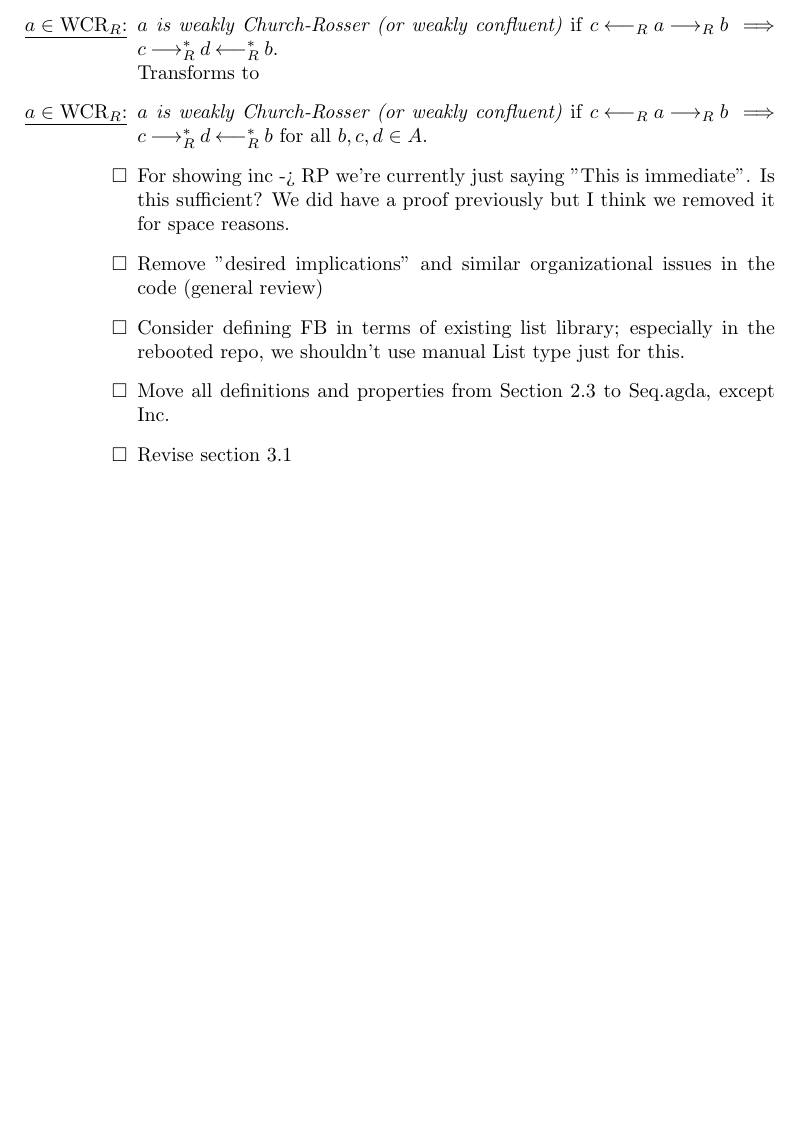
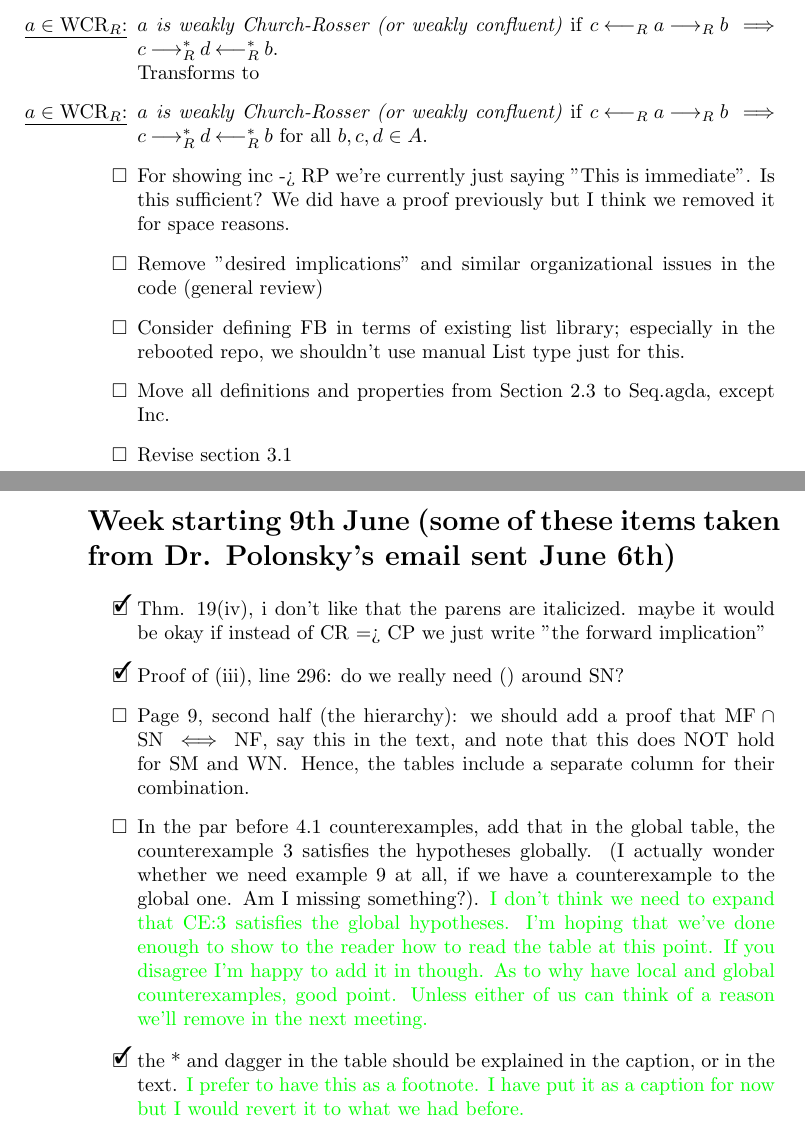
Before and after one commit to DrPolonsky/LAM, a LaTeX document (Relations/Paper/Summer_2025_TODO.tex): part of page 4 of 4 before the commit and two parts of pages 4 and 5 of 5 after it, the two joined at a grey line, cut so that both start at the same text, the shorter picture padded with empty space. Compiled offline with pdfLaTeX.

Commit message:
Update with email todos

```diff
--- a/Relations/Paper/Summer_2025_TODO.tex
+++ b/Relations/Paper/Summer_2025_TODO.tex
@@ -99,4 +99,14 @@
   \item Move all definitions and properties from Section 2.3 to Seq.agda, except Inc.
   \item Revise section 3.1
 \end{todolist}
+\section*{Week starting 9th June (some of these items taken from Dr. Polonsky's email sent June 6th)}
+\begin{todolist}
+  \item [\done] Thm. 19(iv), i don't like that the parens are italicized.  maybe it would be okay if instead of CR => CP we just write "the forward implication"
+  \item [\done] Proof of (iii), line 296: do we really need () around SN?
+  \item Page 9, second half (the hierarchy): we should add a proof that $\MF \cap \SN \iff \NF$, say this in the text, and note that this does NOT hold for $\SM$ and $\WN$.  Hence, the tables include a separate column for their combination.
+  \item  In the par before 4.1 counterexamples, add that in the global table, the counterexample 3 satisfies the hypotheses globally.
+(I actually wonder whether we need example 9 at all, if we have a counterexample to the global one.  Am I missing something?). \sacomment{I don't think we need to expand that CE:3 satisfies the global hypotheses. I'm hoping that we've done enough to show to the reader how to read the table at this point. If you disagree I'm happy to add it in though. As to why have local and global counterexamples, good point. Unless either of us can think of a reason we'll remove in the next meeting.}
+    \item [\done] the * and dagger in the table should be explained in the caption, or in the text.
+    \sacomment{I prefer to have this as a footnote. I have put it as a caption for now but I would revert it to what we had before.  }
+\end{todolist}
 \end{document}
```
